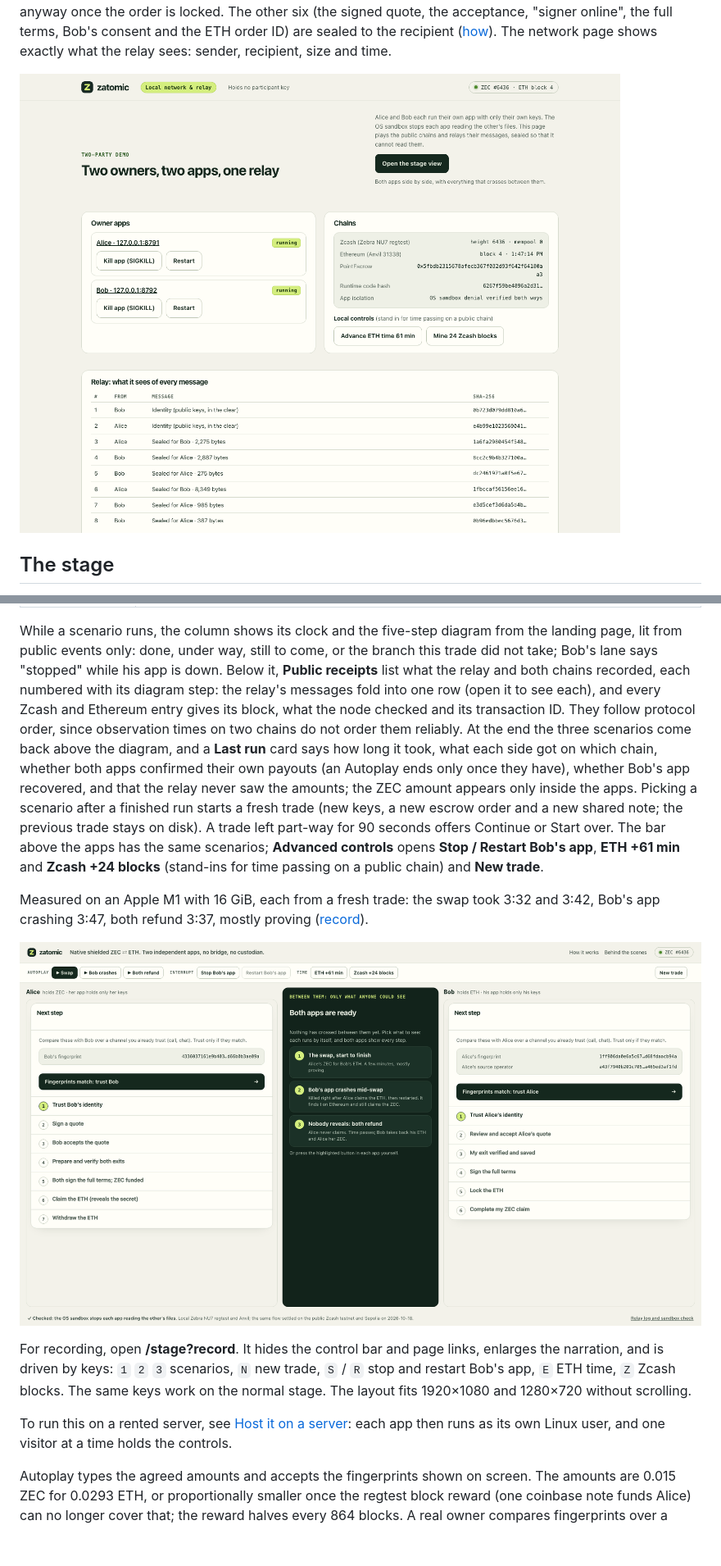
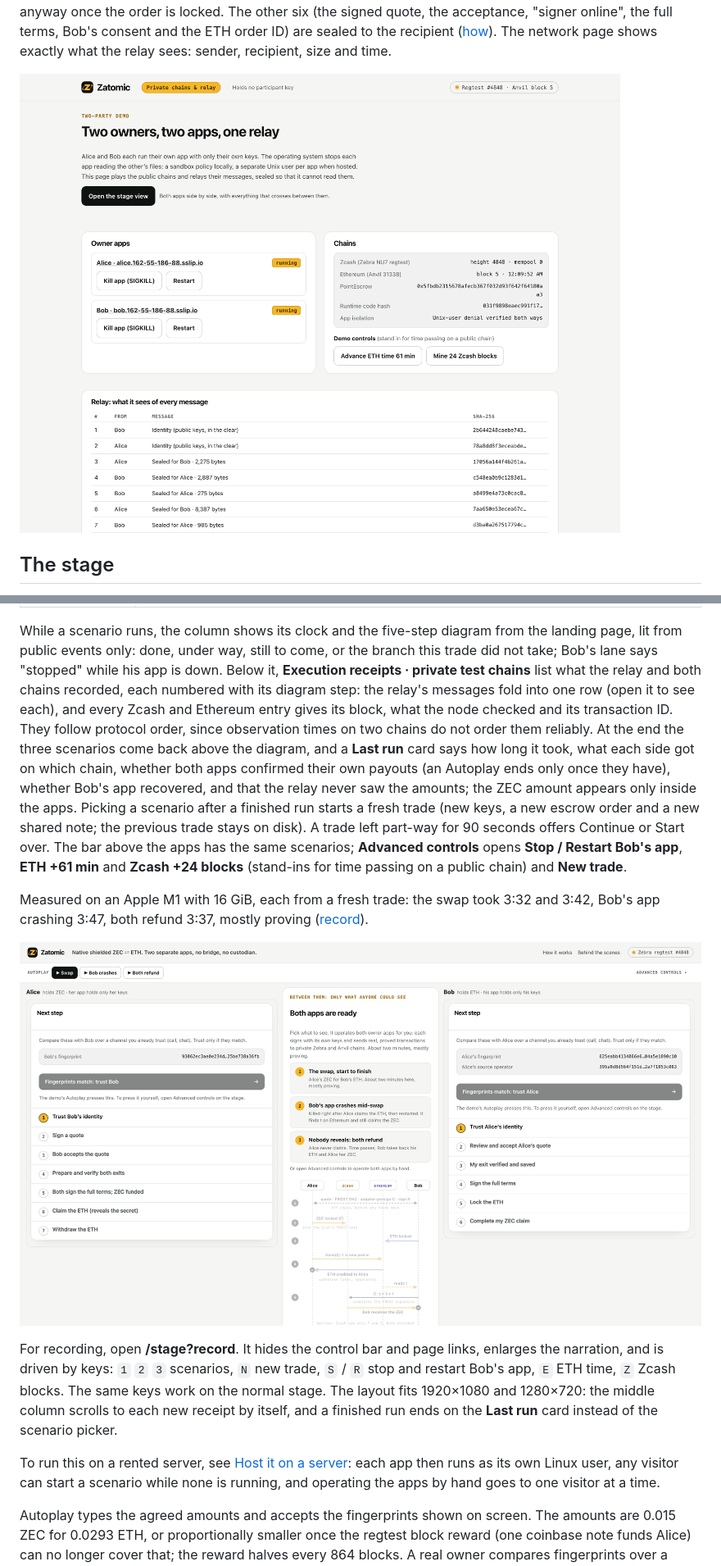
Before and after one commit to yugocabrio/zatomic, a Markdown page: docs/demo.md, 2 parts joined by grey strips. Shown: that part at 82% size. GitHub-like rendering; pictures changed too: docs/images/stage-start.png, docs/images/two-party-network.png; blank space fills up the shorter version.

```diff
--- a/docs/demo.md
+++ b/docs/demo.md
@@ -68,8 +68,8 @@ through the apps' own page endpoints, never touching either app's keys:
 While a scenario runs, the column shows its clock and the five-step diagram
 from the landing page, lit from public events only: done, under way, still to
 come, or the branch this trade did not take; Bob's lane says "stopped" while his
-app is down. Below it, **Public receipts** list what the relay and both chains
-recorded, each numbered with its diagram step: the relay's messages fold into
+app is down. Below it, **Execution receipts · private test chains** list what the
+relay and both chains recorded, each numbered with its diagram step: the relay's messages fold into
 one row (open it to see each), and every Zcash and Ethereum entry gives its
 block, what the node checked and its transaction ID. They follow protocol order,
 since observation times on two chains do not order them reliably. At the end
@@ -93,12 +93,13 @@ Measured on an Apple M1 with 16 GiB, each from a fresh trade: the swap took
 For recording, open **/stage?record**. It hides the control bar and page links,
 enlarges the narration, and is driven by keys: `1` `2` `3` scenarios, `N` new
 trade, `S` / `R` stop and restart Bob's app, `E` ETH time, `Z` Zcash blocks. The
-same keys work on the normal stage. The layout fits 1920×1080 and 1280×720
-without scrolling.
+same keys work on the normal stage. The layout fits 1920×1080 and 1280×720: the
+middle column scrolls to each new receipt by itself, and a finished run ends on
+the **Last run** card instead of the scenario picker.
 
 To run this on a rented server, see [Host it on a server](#host-it-on-a-server):
-each app then runs as its own Linux user, and one visitor at a time holds the
-controls.
+each app then runs as its own Linux user, any visitor can start a scenario while
+none is running, and operating the apps by hand goes to one visitor at a time.
 
 Autoplay types the agreed amounts and accepts the fingerprints shown on screen.
 The amounts are 0.015 ZEC for 0.0293 ETH, or proportionally smaller once the
```
Also changed, not shown: other parts of docs/demo.md (+7 -6 lines), README.md (+2 -1 lines), docs/images/stage-refund.png, docs/images/two-party-bob.png.
